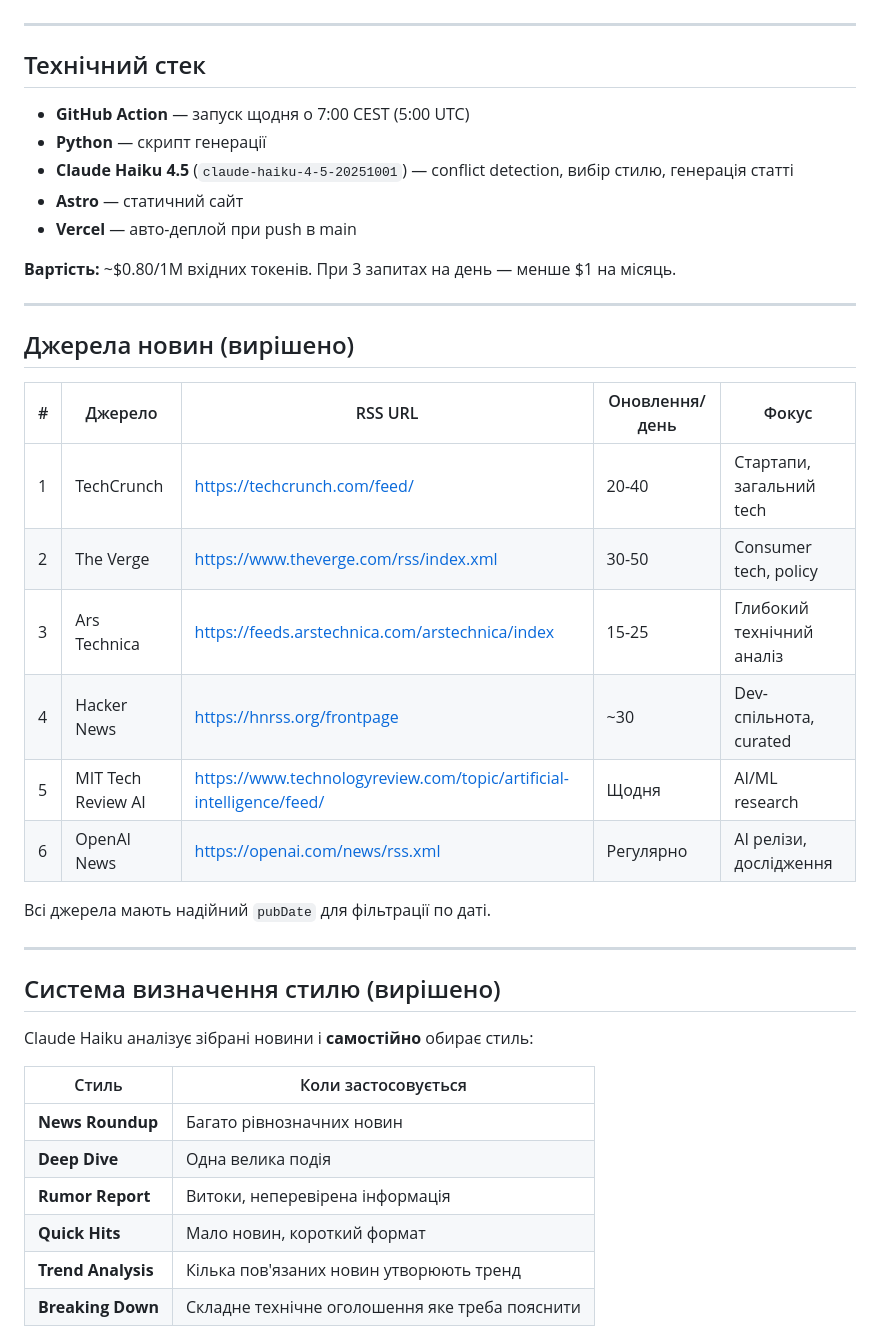
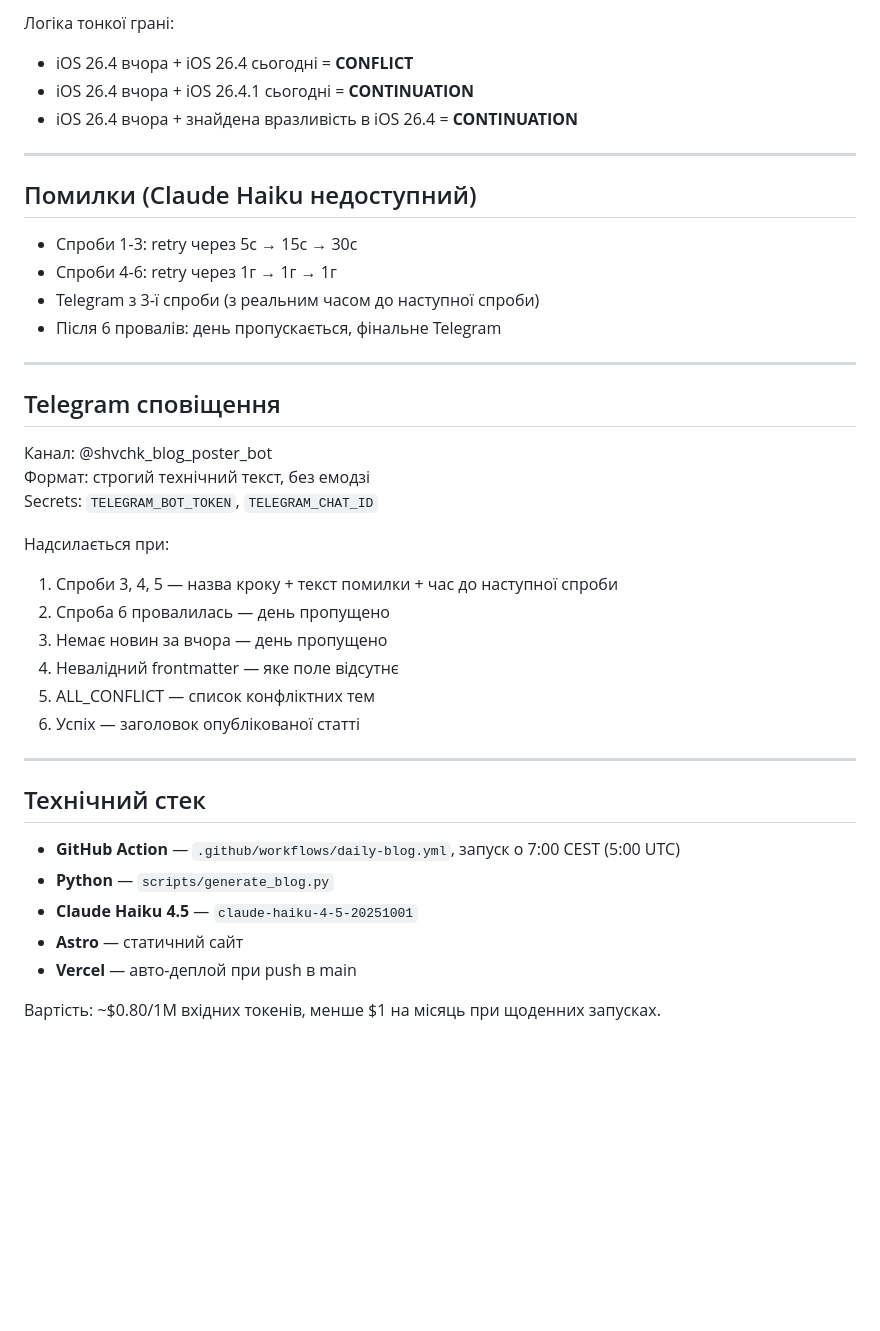
Before and after one commit to bohdan-shvchk/agency-website, a Markdown page: BLOG_SYSTEM.md, the part around one of its changes. Rendered like a GitHub page; blank space fills up the shorter version.

```diff
--- a/BLOG_SYSTEM.md
+++ b/BLOG_SYSTEM.md
@@ -21,43 +74,42 @@
+Логіка тонкої грані:
+- iOS 26.4 вчора + iOS 26.4 сьогодні = **CONFLICT**
+- iOS 26.4 вчора + iOS 26.4.1 сьогодні = **CONTINUATION**
+- iOS 26.4 вчора + знайдена вразливість в iOS 26.4 = **CONTINUATION**
+
+---
+
+## Помилки (Claude Haiku недоступний)
+
+- Спроби 1-3: retry через 5с → 15с → 30с
+- Спроби 4-6: retry через 1г → 1г → 1г
+- Telegram з 3-ї спроби (з реальним часом до наступної спроби)
+- Після 6 провалів: день пропускається, фінальне Telegram
+
+---
+
+## Telegram сповіщення
+
+Канал: @shvchk_blog_poster_bot
+Формат: строгий технічний текст, без емодзі
+Secrets: `TELEGRAM_BOT_TOKEN`, `TELEGRAM_CHAT_ID`
+
+Надсилається при:
+1. Спроби 3, 4, 5 — назва кроку + текст помилки + час до наступної спроби
+2. Спроба 6 провалилась — день пропущено
+3. Немає новин за вчора — день пропущено
+4. Невалідний frontmatter — яке поле відсутнє
+5. ALL_CONFLICT — список конфліктних тем
+6. Успіх — заголовок опублікованої статті
 
 ---
 
 ## Технічний стек
 
-- **GitHub Action** — запуск щодня о 7:00 CEST (5:00 UTC)
-- **Python** — скрипт генерації
-- **Claude Haiku 4.5** (`claude-haiku-4-5-20251001`) — conflict detection, вибір стилю, генерація статті
+- **GitHub Action** — `.github/workflows/daily-blog.yml`, запуск о 7:00 CEST (5:00 UTC)
+- **Python** — `scripts/generate_blog.py`
+- **Claude Haiku 4.5** — `claude-haiku-4-5-20251001`
 - **Astro** — статичний сайт
 - **Vercel** — авто-деплой при push в main
 
-**Вартість:** ~$0.80/1M вхідних токенів. При 3 запитах на день — менше $1 на місяць.
+Вартість: ~$0.80/1M вхідних токенів, менше $1 на місяць при щоденних запусках.
 
----
-
-## Джерела новин (вирішено)
-
-| # | Джерело | RSS URL | Оновлення/день | Фокус |
-|---|---------|---------|----------------|-------|
-| 1 | TechCrunch | https://techcrunch.com/feed/ | 20-40 | Стартапи, загальний tech |
-| 2 | The Verge | https://www.theverge.com/rss/index.xml | 30-50 | Consumer tech, policy |
-| 3 | Ars Technica | https://feeds.arstechnica.com/arstechnica/index | 15-25 | Глибокий технічний аналіз |
-| 4 | Hacker News | https://hnrss.org/frontpage | ~30 | Dev-спільнота, curated |
-| 5 | MIT Tech Review AI | https://www.technologyreview.com/topic/artificial-intelligence/feed/ | Щодня | AI/ML research |
-| 6 | OpenAI News | https://openai.com/news/rss.xml | Регулярно | AI релізи, дослідження |
-
-Всі джерела мають надійний `pubDate` для фільтрації по даті.
-
----
-
-## Система визначення стилю (вирішено)
-
-Claude Haiku аналізує зібрані новини і **самостійно** обирає стиль:
-
-| Стиль | Коли застосовується |
-|-------|---------------------|
-| **News Roundup** | Багато рівнозначних новин |
-| **Deep Dive** | Одна велика подія |
-| **Rumor Report** | Витоки, неперевірена інформація |
-| **Quick Hits** | Мало новин, короткий формат |
-| **Trend Analysis** | Кілька пов'язаних новин утворюють тренд |
-| **Breaking Down** | Складне технічне оголошення яке треба пояснити |
-
```
Also changed, not shown: other parts of BLOG_SYSTEM.md (+76 -111 lines).
